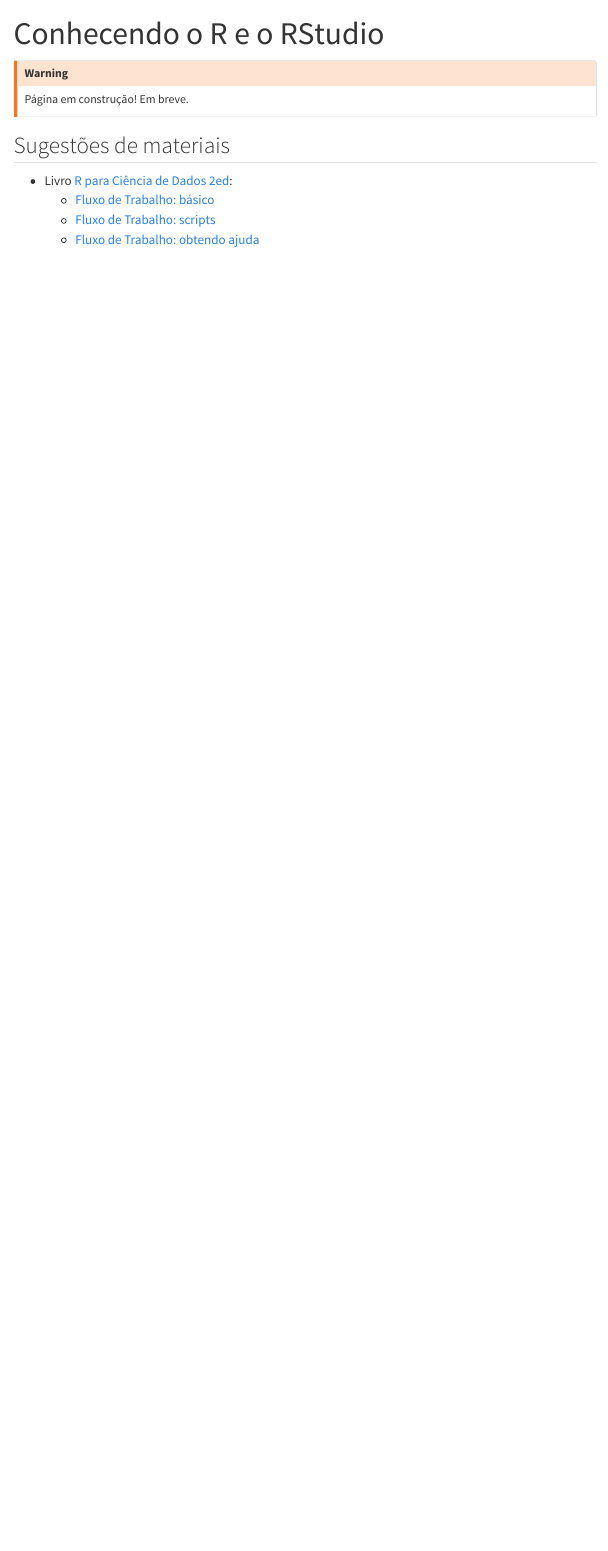
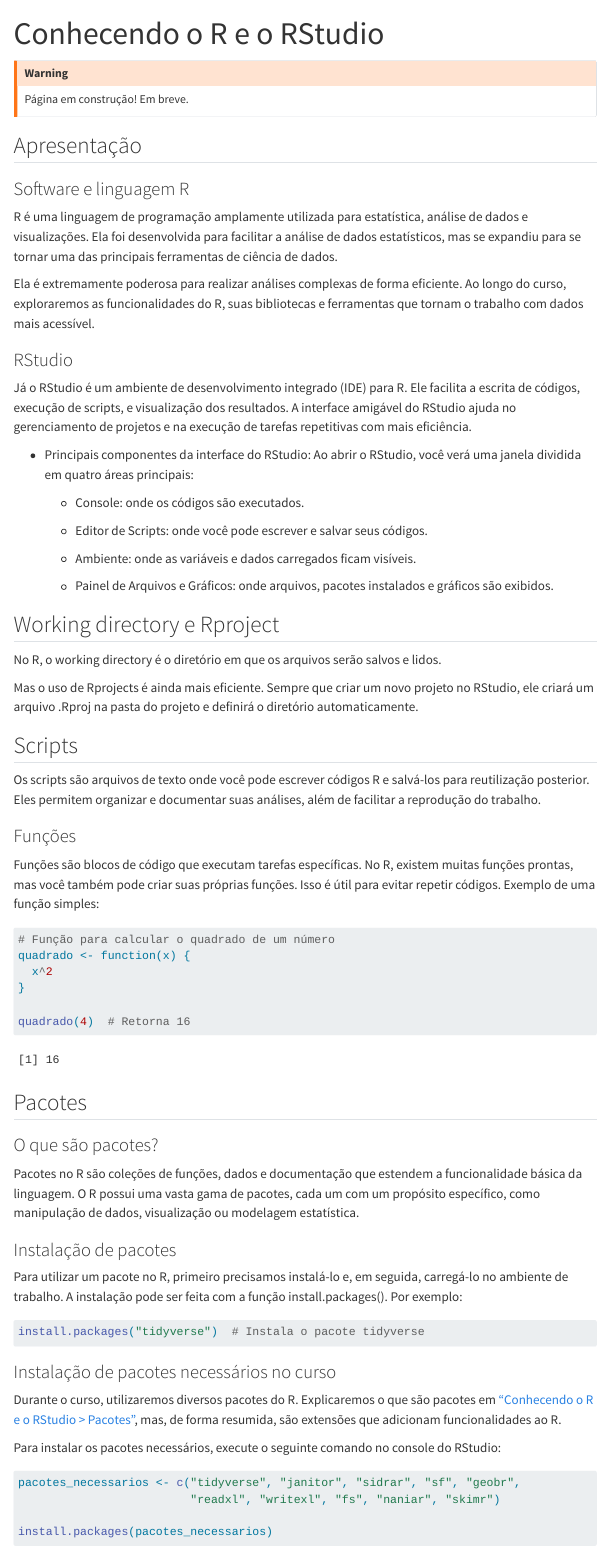
Before and after one commit to ipeadata-lab/curso_r_intro_202409, a Quarto document (01_r_rstudio.qmd): the page in a window 1100 px wide, from its top. Rendered offline with R 4.5, knitr and Pandoc in place of Quarto, with nearby package versions; menus at the side of the page are left out.

Commit message:
inicia aula rstudio

````diff
--- a/01_r_rstudio.qmd
+++ b/01_r_rstudio.qmd
@@ -7,40 +7,82 @@ title: "Conhecendo o R e o RStudio"
 Página em construção! Em breve.
 :::
 
-<!-- ## Apresentação do software e linguagem R -->
+## Apresentação
+
+### Software e linguagem R
+
+R é uma linguagem de programação amplamente utilizada para estatística, análise de dados e visualizações. Ela foi desenvolvida para facilitar a análise de dados estatísticos, mas se expandiu para se tornar uma das principais ferramentas de ciência de dados.
 
 
-<!-- ## Working directory e Rproject -->
+Ela é extremamente poderosa para realizar análises complexas de forma eficiente. Ao longo do curso, exploraremos as funcionalidades do R, suas bibliotecas e ferramentas que tornam o trabalho com dados mais acessível.
 
 
-<!-- ## Scripts -->
+### RStudio
 
-<!-- ### Funções -->
+Já o RStudio é um ambiente de desenvolvimento integrado (IDE) para R. Ele facilita a escrita de códigos, execução de scripts, e visualização dos resultados. A interface amigável do RStudio ajuda no gerenciamento de projetos e na execução de tarefas repetitivas com mais eficiência.
+
+- Principais componentes da interface do RStudio:  Ao abrir o RStudio, você verá uma janela dividida em quatro áreas principais:
+
+  - Console: onde os códigos são executados.
+
+  - Editor de Scripts: onde você pode escrever e salvar seus códigos.
+
+  - Ambiente: onde as variáveis e dados carregados ficam visíveis.
+
+  - Painel de Arquivos e Gráficos: onde arquivos, pacotes instalados e gráficos são exibidos.
+
+## Working directory e Rproject
+
+No R, o working directory é o diretório em que os arquivos serão salvos e lidos.
+
+Mas o uso de Rprojects é ainda mais eficiente. Sempre que criar um novo projeto no RStudio, ele criará um arquivo .Rproj na pasta do projeto e definirá o diretório automaticamente.
+
+## Scripts
+
+Os scripts são arquivos de texto onde você pode escrever códigos R e salvá-los para reutilização posterior. Eles permitem organizar e documentar suas análises, além de facilitar a reprodução do trabalho.
+
+### Funções
+
+Funções são blocos de código que executam tarefas específicas. No R, existem muitas funções prontas, mas você também pode criar suas próprias funções. Isso é útil para evitar repetir códigos. Exemplo de uma função simples:
+
+```{r}
+# Função para calcular o quadrado de um número
+quadrado <- function(x) {
+  x^2
+}
+
+quadrado(4)  # Retorna 16
+```
+
+## Pacotes
+
+### O que são pacotes?
+
+Pacotes no R são coleções de funções, dados e documentação que estendem a funcionalidade básica da linguagem. O R possui uma vasta gama de pacotes, cada um com um propósito específico, como manipulação de dados, visualização ou modelagem estatística.
+
+### Instalação de pacotes
+
+Para utilizar um pacote no R, primeiro precisamos instalá-lo e, em seguida, carregá-lo no ambiente de trabalho. A instalação pode ser feita com a função install.packages(). Por exemplo:
+
+```{r}
+#| eval: false
+install.packages("tidyverse")  # Instala o pacote tidyverse
+```
 
 
-<!-- ## Pacotes -->
-
-<!-- ### O que são pacotes? -->
-
-<!-- ### Instalação de pacotes -->
-
-<!-- ### Instalação de pacotes necessários no curso -->
-
-<!-- Durante o curso, utilizaremos diversos pacotes do R. -->
-<!-- Explicaremos o que são pacotes em ["Conhecendo o R e o RStudio > Pacotes"](01_r_rstudio.qmd), mas, de forma resumida, são extensões que adicionam funcionalidades ao R. -->
-
-<!-- Para instalar os pacotes necessários, execute o seguinte comando no console do RStudio: -->
-
-<!-- ```{r} -->
-<!-- #| eval: false -->
-<!-- pacotes_necessarios <- c("tidyverse", "janitor", "sidrar", "sf", "geobr", -->
-<!--                          "readxl", "writexl", "fs", "naniar", "skimr") -->
-
-<!-- install.packages(pacotes_necessarios) -->
-<!-- ``` -->
-
-<!-- ### Carregamento de pacotes -->
 
 
-<!-- ## Help, manuais e documentação -->
 
+### Instalação de pacotes necessários no curso
+
+Durante o curso, utilizaremos diversos pacotes do R.
+Explicaremos o que são pacotes em ["Conhecendo o R e o RStudio > Pacotes"](01_r_rstudio.qmd), mas, de forma resumida, são extensões que adicionam funcionalidades ao R.
+
+Para instalar os pacotes necessários, execute o seguinte comando no console do RStudio:
+
+```{r}
+#| eval: false
+pacotes_necessarios <- c("tidyverse", "janitor", "sidrar", "sf", "geobr",
+                         "readxl", "writexl", "fs", "naniar", "skimr")
+
+install.packages(pacotes_necessarios)
````
Also changed, not shown: 01_r_rstudio.qmd (30 more changed lines).
